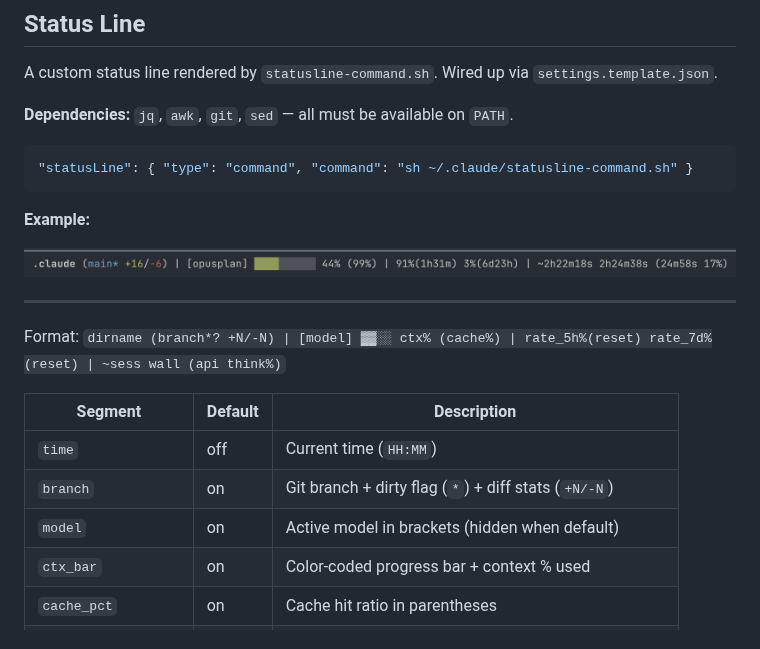
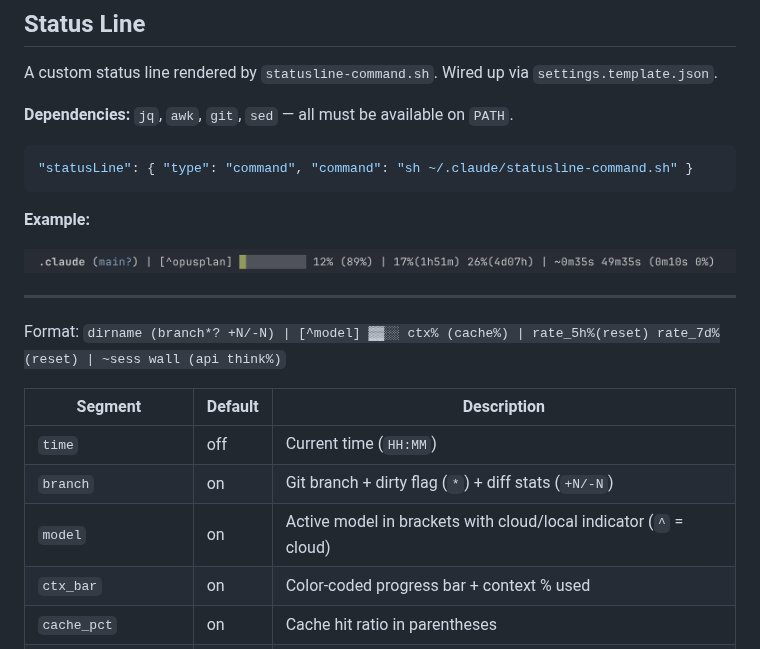
Before and after one commit to jolisper/.claude, a Markdown page: README.md, the part around the change. GitHub-like rendering; pictures changed too: docs/assets/statusline.png.

Commit message:
docs(statusline): document cloud/local mode indicator in model segment

```diff
--- a/README.md
+++ b/README.md
@@ -72,13 +72,13 @@ A custom status line rendered by `statusline-command.sh`. Wired up via `settings
 
 ---
 
-Format: `dirname (branch*? +N/-N) | [model] ▓▓░░ ctx% (cache%) | rate_5h%(reset) rate_7d%(reset) | ~sess wall (api think%)`
+Format: `dirname (branch*? +N/-N) | [^model] ▓▓░░ ctx% (cache%) | rate_5h%(reset) rate_7d%(reset) | ~sess wall (api think%)`
 
 | Segment | Default | Description |
 |---|---|---|
 | `time` | off | Current time (`HH:MM`) |
 | `branch` | on | Git branch + dirty flag (`*`) + diff stats (`+N/-N`) |
-| `model` | on | Active model in brackets (hidden when default) |
+| `model` | on | Active model in brackets with cloud/local indicator (`^` = cloud) |
 | `ctx_bar` | on | Color-coded progress bar + context % used |
 | `cache_pct` | on | Cache hit ratio in parentheses |
 | `coherence_warning` | on | Blinking red dot when context > 50% and cache < 20% |
```
